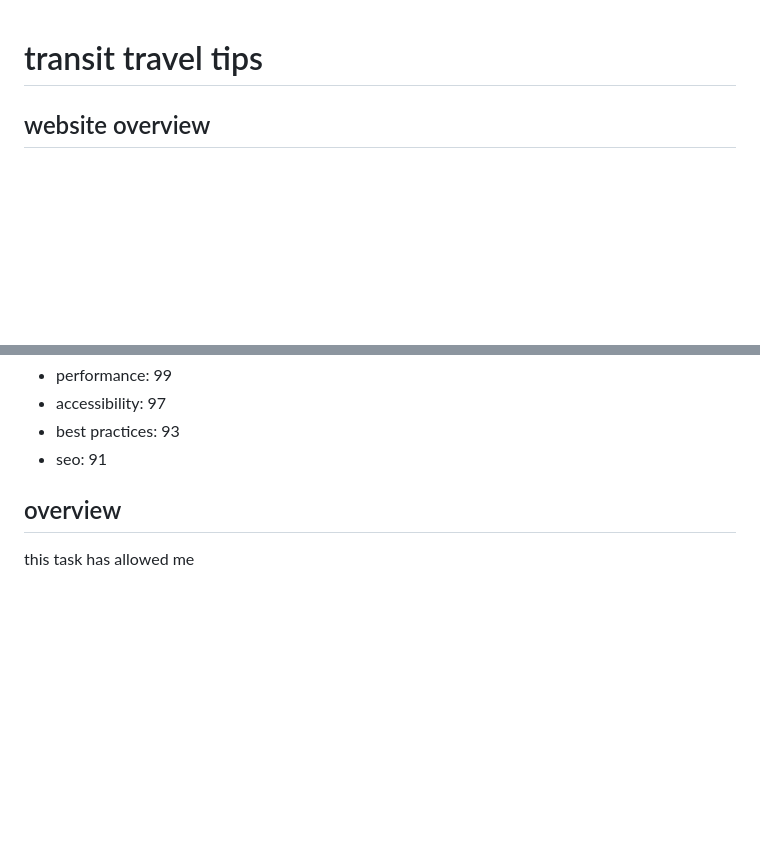
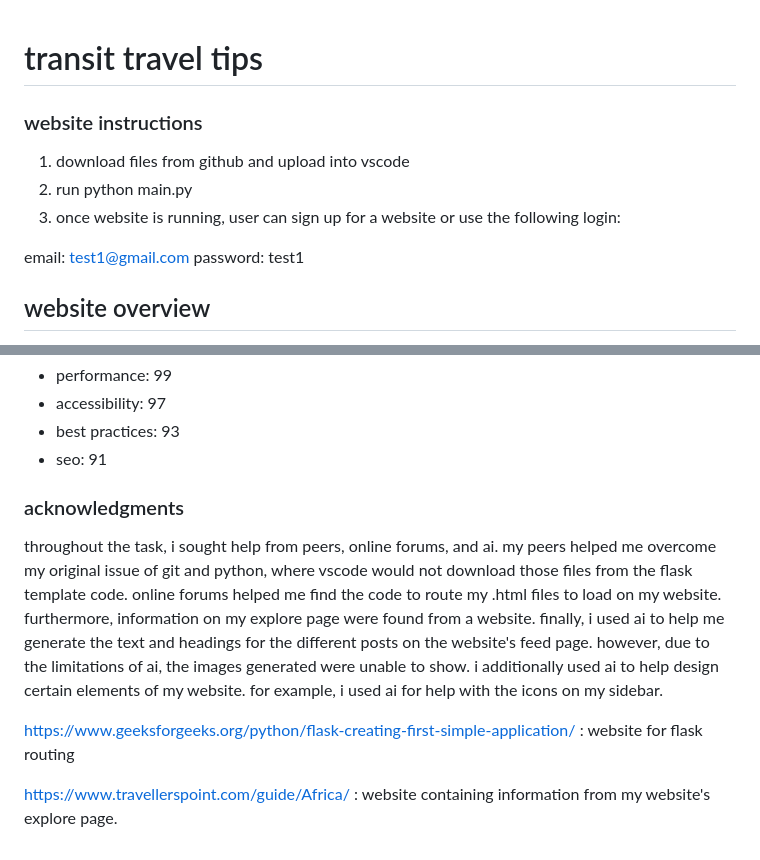
Before and after one commit to leoyuan34/computing-assessment-task, a Markdown page: readme.md, 2 parts joined by grey strips. Drawn GitHub-style; blank space fills up the shorter version.

Commit message:
final readme update

```diff
--- a/readme.md
+++ b/readme.md
@@ -1,4 +1,13 @@
 # transit travel tips
+
+### website instructions
+
+1. download files from github and upload into vscode
+2. run python main.py
+3. once website is running, user can sign up for a website or use the following login:
+
+email: test1@gmail.com
+password: test1
 
 ## website overview
 Transit Travel Tips is a user-driven website designed to help travellers share and discover advice about experiences from travelling through various destinations. The platform will feature a clean, easy-to-use interface with categorized forums, search tools, and user profiles. It aims to create a welcoming and informative community hub with multilingual support and secure, scalable infrastructure. The design will focus on clarity, accessibility, and smooth performance across devices.
@@ -147,6 +156,9 @@ feed page:
 - best practices: 93
 - seo: 91
 
-## overview
+### acknowledgments
+throughout the task, i sought help from peers, online forums, and ai. my peers helped me overcome my original issue of git and python, where vscode would not download those files from the flask template code. online forums helped me find the code to route my .html files to load on my website. furthermore, information on my explore page were found from a website. finally, i used ai to help me generate the text and headings for the different posts on the website's feed page. however, due to the limitations of ai, the images generated were unable to show. i additionally used ai to help design certain elements of my website. for example, i used ai for help with the icons on my sidebar.
 
-this task has allowed me
+https://www.geeksforgeeks.org/python/flask-creating-first-simple-application/ : website for flask routing
+
+https://www.travellerspoint.com/guide/Africa/ : website containing information from my website's explore page.
```
